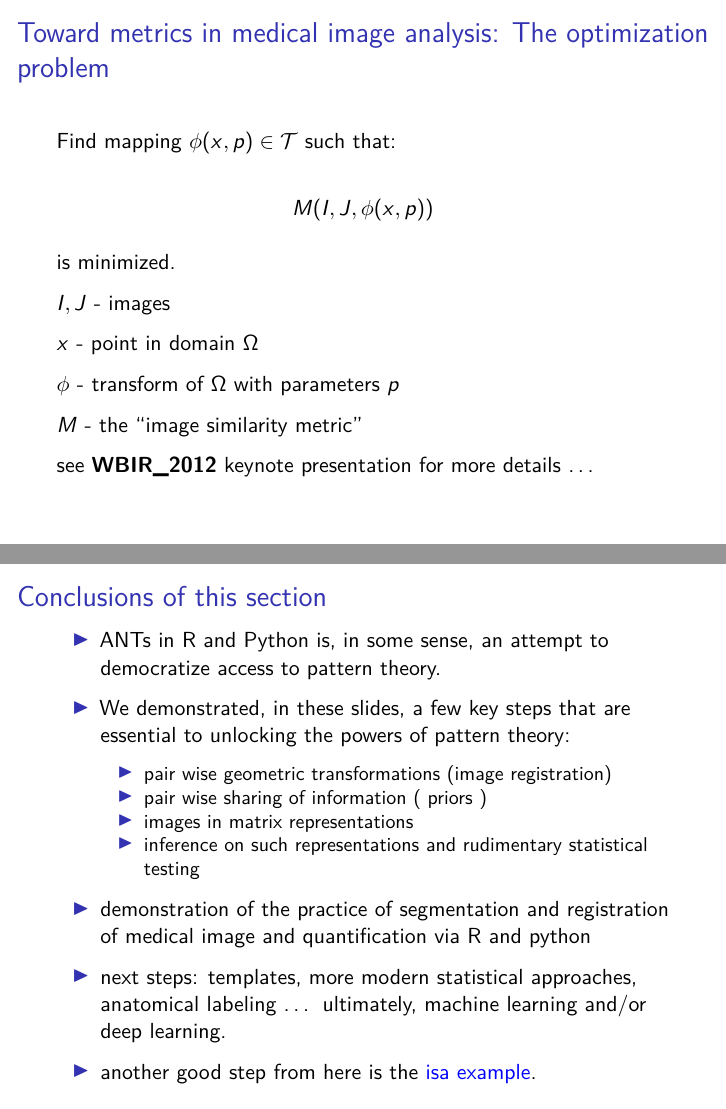
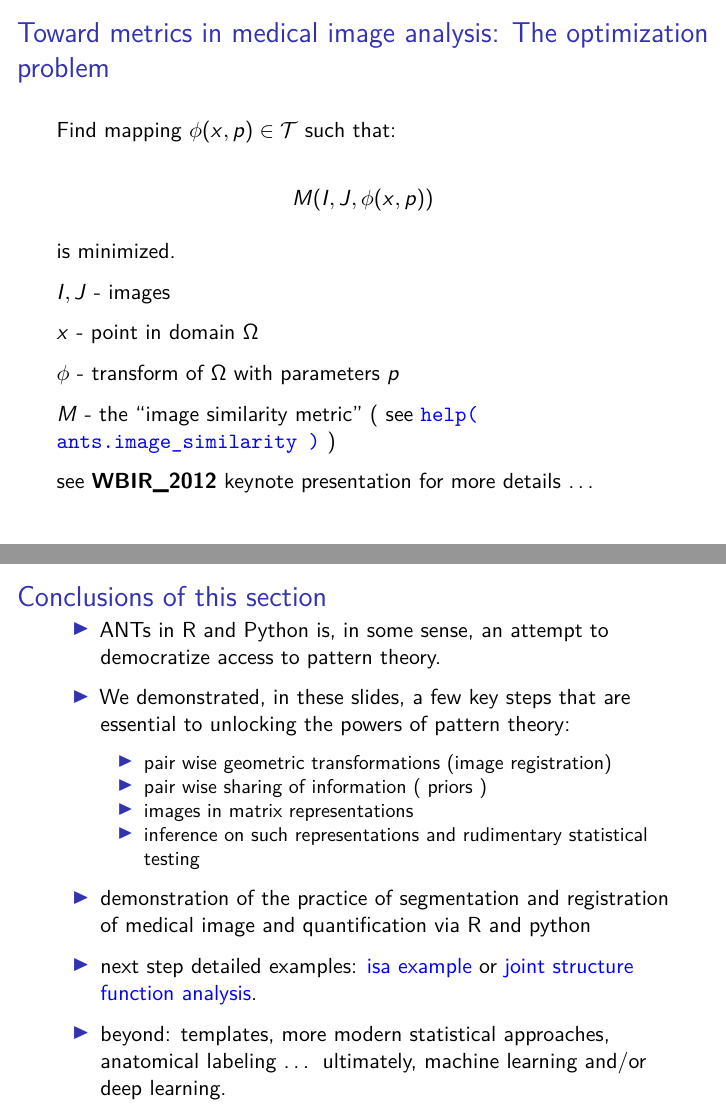
Before and after one commit to stnava/ANTsRPy, an R Markdown document (ANTsX_functions_of_image_pairs.Rmd): pages 9 and 42 of 42, joined at a grey line. Rendered offline with R 4.5, knitr and Pandoc, then LaTeX, with nearby package versions; some code elsewhere in the file could not run offline.

Commit message:
DOC: image_similarity

```diff
--- a/ANTsX_functions_of_image_pairs.Rmd
+++ b/ANTsX_functions_of_image_pairs.Rmd
@@ -121,7 +121,7 @@ $x$ - point in domain $\Omega$
 
 $\phi$ - transform of $\Omega$ with parameters $p$
 
-$M$ - the "image similarity metric"
+$M$ - the "image similarity metric" ( see [`help( ants.image_similarity )`](https://antsx.github.io/ANTsRCore/reference/imageSimilarity.html) )
 
 see **WBIR\_2012** keynote presentation for more details ...
 
@@ -498,6 +499,6 @@ ants.plot( ref, vizimg )
 
 * demonstration of the practice of segmentation and registration of medical image and quantification via R and python
 
-* next steps: templates, more modern statistical approaches, anatomical labeling ... ultimately, machine learning and/or deep learning.
+* next step detailed examples: [isa example](https://github.com/stnava/isa) or [joint structure function analysis](https://github.com/stnava/structuralFunctionalJointRegistration).
 
-* another good step from here is the [isa example](https://github.com/stnava/isa).
+* beyond: templates, more modern statistical approaches, anatomical labeling ... ultimately, machine learning and/or deep learning.
```
Also changed, not shown: ANTsX_functions_of_image_pairs.Rmd (1 more changed lines).
